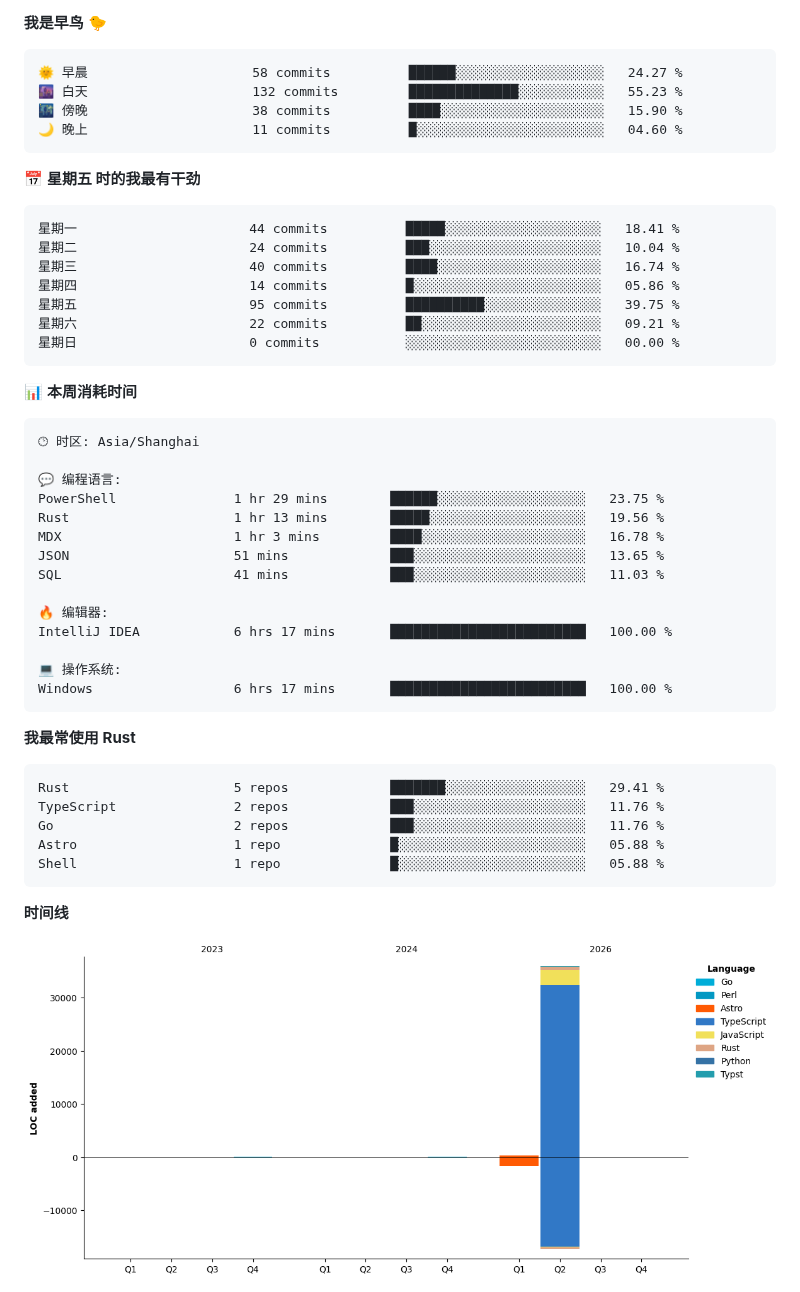
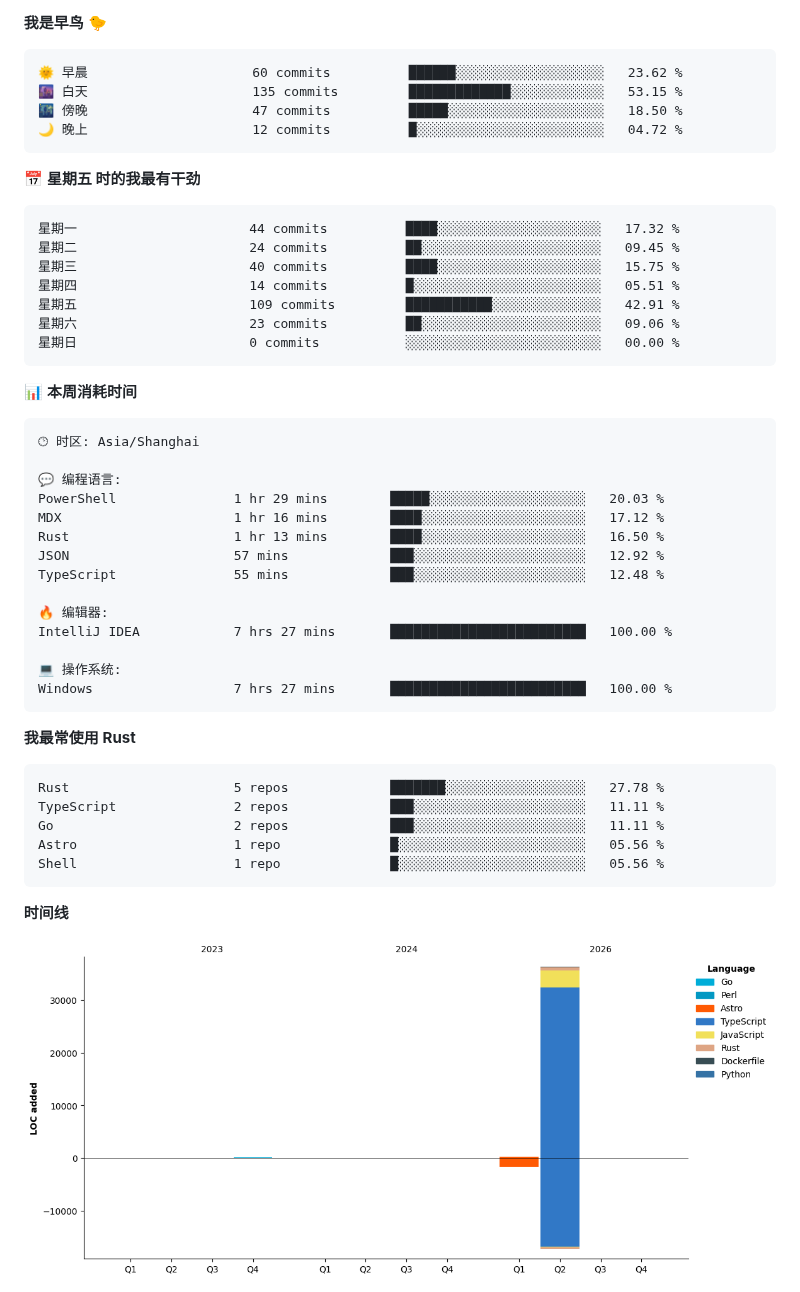
Before and after one commit to aucru/aucru, a Markdown page: README.md, the part around one of its changes. Rendered like a GitHub page; pictures changed too: assets/bar_graph.png.

Commit message:
Updated with Dev Metrics

````diff
--- a/README.md
+++ b/README.md
@@ -79,20 +79,20 @@
 **我是早鸟 🐤**
 
 ```text
-🌞 早晨                     58 commits          ██████░░░░░░░░░░░░░░░░░░░   24.27 %
-🌆 白天                     132 commits         ██████████████░░░░░░░░░░░   55.23 %
-🌃 傍晚                     38 commits          ████░░░░░░░░░░░░░░░░░░░░░   15.90 %
-🌙 晚上                     11 commits          █░░░░░░░░░░░░░░░░░░░░░░░░   04.60 %
+🌞 早晨                     60 commits          ██████░░░░░░░░░░░░░░░░░░░   23.62 %
+🌆 白天                     135 commits         █████████████░░░░░░░░░░░░   53.15 %
+🌃 傍晚                     47 commits          █████░░░░░░░░░░░░░░░░░░░░   18.50 %
+🌙 晚上                     12 commits          █░░░░░░░░░░░░░░░░░░░░░░░░   04.72 %
 ```
 📅 **星期五 时的我最有干劲**
 
 ```text
-星期一                      44 commits          █████░░░░░░░░░░░░░░░░░░░░   18.41 %
-星期二                      24 commits          ███░░░░░░░░░░░░░░░░░░░░░░   10.04 %
-星期三                      40 commits          ████░░░░░░░░░░░░░░░░░░░░░   16.74 %
-星期四                      14 commits          █░░░░░░░░░░░░░░░░░░░░░░░░   05.86 %
-星期五                      95 commits          ██████████░░░░░░░░░░░░░░░   39.75 %
-星期六                      22 commits          ██░░░░░░░░░░░░░░░░░░░░░░░   09.21 %
+星期一                      44 commits          ████░░░░░░░░░░░░░░░░░░░░░   17.32 %
+星期二                      24 commits          ██░░░░░░░░░░░░░░░░░░░░░░░   09.45 %
+星期三                      40 commits          ████░░░░░░░░░░░░░░░░░░░░░   15.75 %
+星期四                      14 commits          █░░░░░░░░░░░░░░░░░░░░░░░░   05.51 %
+星期五                      109 commits         ███████████░░░░░░░░░░░░░░   42.91 %
+星期六                      23 commits          ██░░░░░░░░░░░░░░░░░░░░░░░   09.06 %
 星期日                      0 commits           ░░░░░░░░░░░░░░░░░░░░░░░░░   00.00 %
 ```
 
@@ -103,27 +103,27 @@
 🕑︎ 时区: Asia/Shanghai
 
 💬 编程语言:
-PowerShell               1 hr 29 mins        ██████░░░░░░░░░░░░░░░░░░░   23.75 %
-Rust                     1 hr 13 mins        █████░░░░░░░░░░░░░░░░░░░░   19.56 %
-MDX                      1 hr 3 mins         ████░░░░░░░░░░░░░░░░░░░░░   16.78 %
-JSON                     51 mins             ███░░░░░░░░░░░░░░░░░░░░░░   13.65 %
-SQL                      41 mins             ███░░░░░░░░░░░░░░░░░░░░░░   11.03 %
+PowerShell               1 hr 29 mins        █████░░░░░░░░░░░░░░░░░░░░   20.03 %
+MDX                      1 hr 16 mins        ████░░░░░░░░░░░░░░░░░░░░░   17.12 %
+Rust                     1 hr 13 mins        ████░░░░░░░░░░░░░░░░░░░░░   16.50 %
+JSON                     57 mins             ███░░░░░░░░░░░░░░░░░░░░░░   12.92 %
+TypeScript               55 mins             ███░░░░░░░░░░░░░░░░░░░░░░   12.48 %
 
 🔥 编辑器:
-IntelliJ IDEA            6 hrs 17 mins       █████████████████████████   100.00 %
+IntelliJ IDEA            7 hrs 27 mins       █████████████████████████   100.00 %
 
 💻 操作系统:
-Windows                  6 hrs 17 mins       █████████████████████████   100.00 %
+Windows                  7 hrs 27 mins       █████████████████████████   100.00 %
 ```
 
 **我最常使用 Rust**
 
 ```text
-Rust                     5 repos             ███████░░░░░░░░░░░░░░░░░░   29.41 %
-TypeScript               2 repos             ███░░░░░░░░░░░░░░░░░░░░░░   11.76 %
-Go                       2 repos             ███░░░░░░░░░░░░░░░░░░░░░░   11.76 %
-Astro                    1 repo              █░░░░░░░░░░░░░░░░░░░░░░░░   05.88 %
-Shell                    1 repo              █░░░░░░░░░░░░░░░░░░░░░░░░   05.88 %
+Rust                     5 repos             ███████░░░░░░░░░░░░░░░░░░   27.78 %
+TypeScript               2 repos             ███░░░░░░░░░░░░░░░░░░░░░░   11.11 %
+Go                       2 repos             ███░░░░░░░░░░░░░░░░░░░░░░   11.11 %
+Astro                    1 repo              █░░░░░░░░░░░░░░░░░░░░░░░░   05.56 %
+Shell                    1 repo              █░░░░░░░░░░░░░░░░░░░░░░░░   05.56 %
 ```
 
 
````
Also changed, not shown: other parts of README.md (+2 -2 lines).
